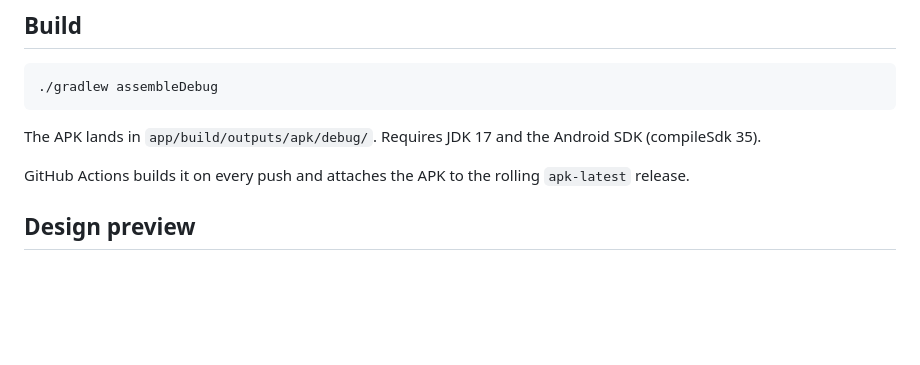
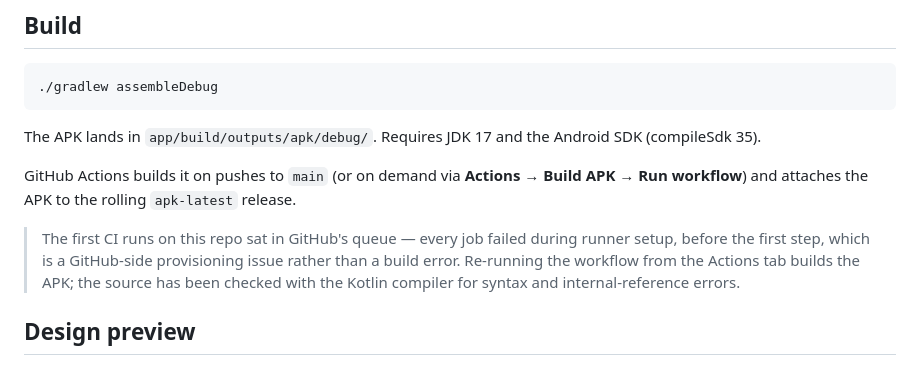
Before and after one commit to owaiskhan-ash/ScreenTime-Reminder, a Markdown page: README.md, the part around the change. Drawn GitHub-style; blank space fills up the shorter version.

Commit message:
Note the CI queue issue in the README
Co-authored-by: arena-agent <297053741+arena-agent@users.noreply.github.com>

```diff
--- a/README.md
+++ b/README.md
@@ -56,7 +56,9 @@ On first run, allow **Usage access** (Android opens the settings page) and **not
 
 The APK lands in `app/build/outputs/apk/debug/`. Requires JDK 17 and the Android SDK (compileSdk 35).
 
-GitHub Actions builds it on every push and attaches the APK to the rolling `apk-latest` release.
+GitHub Actions builds it on pushes to `main` (or on demand via **Actions → Build APK → Run workflow**) and attaches the APK to the rolling `apk-latest` release.
+
+> The first CI runs on this repo sat in GitHub's queue — every job failed during runner setup, before the first step, which is a GitHub-side provisioning issue rather than a build error. Re-running the workflow from the Actions tab builds the APK; the source has been checked with the Kotlin compiler for syntax and internal-reference errors.
 
 ## Design preview
 
```
